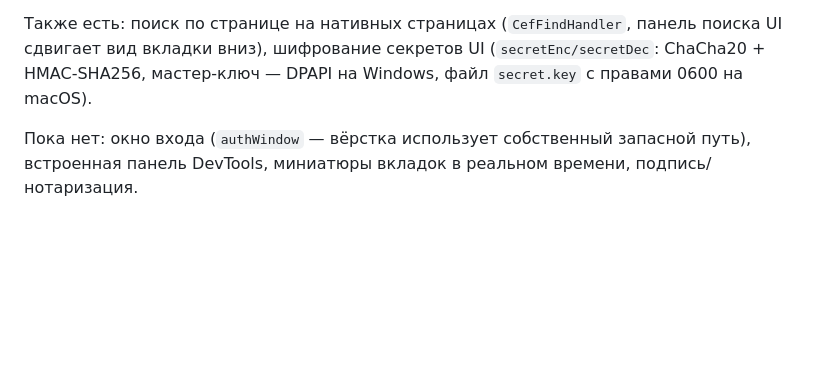
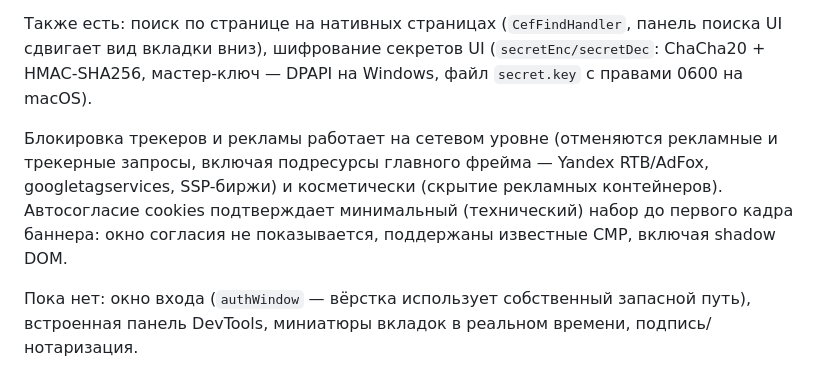
Before and after one commit to Everick-Ven/shelter, a Markdown page: README.md, the part around the change. GitHub-like rendering; blank space fills up the shorter version.

Commit message:
README: описать сетевую блокировку (включая подресурсы главного фрейма) и автосогласие cookies
Co-authored-by: arena-agent <297053741+arena-agent@users.noreply.github.com>

```diff
--- a/README.md
+++ b/README.md
@@ -68,5 +68,10 @@ popup → новая вкладка, страница ошибки загруз
 вниз), шифрование секретов UI (`secretEnc/secretDec`: ChaCha20 + HMAC-SHA256, мастер-ключ — DPAPI на
 Windows, файл `secret.key` с правами 0600 на macOS).
 
+Блокировка трекеров и рекламы работает на сетевом уровне (отменяются рекламные и трекерные запросы,
+включая подресурсы главного фрейма — Yandex RTB/AdFox, googletagservices, SSP-биржи) и косметически
+(скрытие рекламных контейнеров). Автосогласие cookies подтверждает минимальный (технический) набор
+до первого кадра баннера: окно согласия не показывается, поддержаны известные CMP, включая shadow DOM.
+
 Пока нет: окно входа (`authWindow` — вёрстка использует собственный запасной путь), встроенная панель
 DevTools, миниатюры вкладок в реальном времени, подпись/нотаризация.
```
